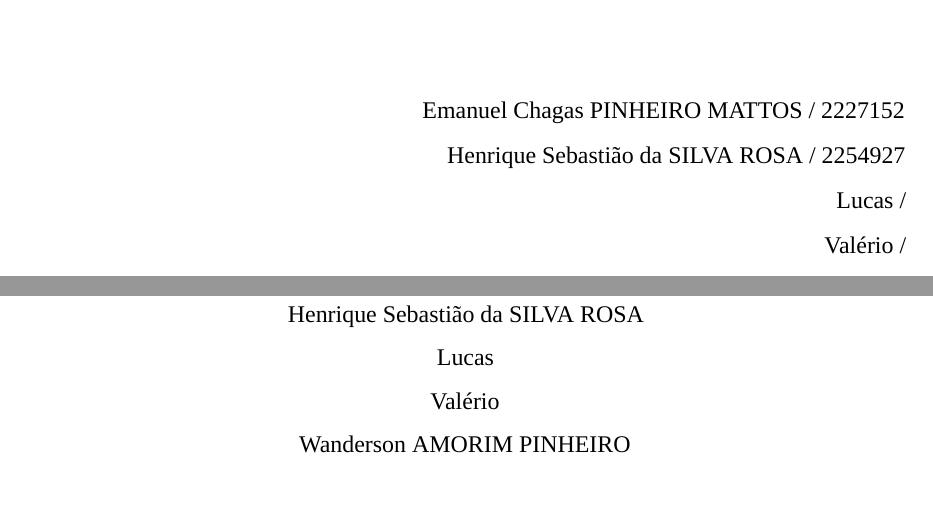
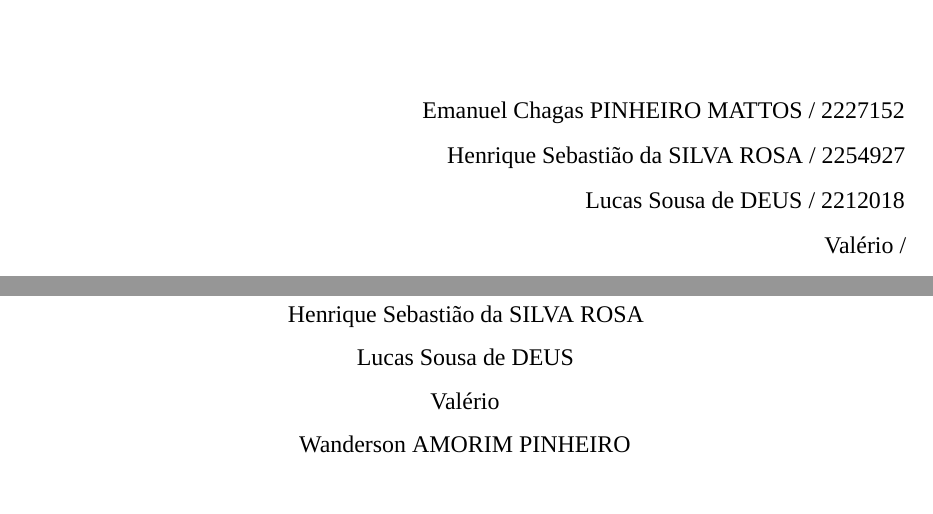
Before and after one commit to henriquesebastiao/tcc, a LaTeX thesis (tcc.tex, which reads comandos.tex): two parts of pages 1 and 3 of 5, joined at a grey line, cut so that both start at the same text. Compiled offline with XeLaTeX; a missing font is replaced by an installed copy or a similar font.

Commit message:
Update comandos.tex Lucas NAME and RA

```diff
--- a/comandos.tex
+++ b/comandos.tex
@@ -1,12 +1,12 @@
 \newcommand{\emanuel}{Emanuel Chagas PINHEIRO MATTOS}
 \newcommand{\henrique}{Henrique Sebastião da SILVA ROSA}
-\newcommand{\lucas}{Lucas}
+\newcommand{\lucas}{Lucas Sousa de DEUS}
 \newcommand{\valerio}{Valério}
 \newcommand{\wanderson}{Wanderson AMORIM PINHEIRO}
 
 \newcommand{\raEmanuel}{2227152}
 \newcommand{\raHenrique}{2254927}
-\newcommand{\raLucas}{}
+\newcommand{\raLucas}{2212018}
 \newcommand{\raValerio}{}
 \newcommand{\raWanderson}{2294272}
 
```
